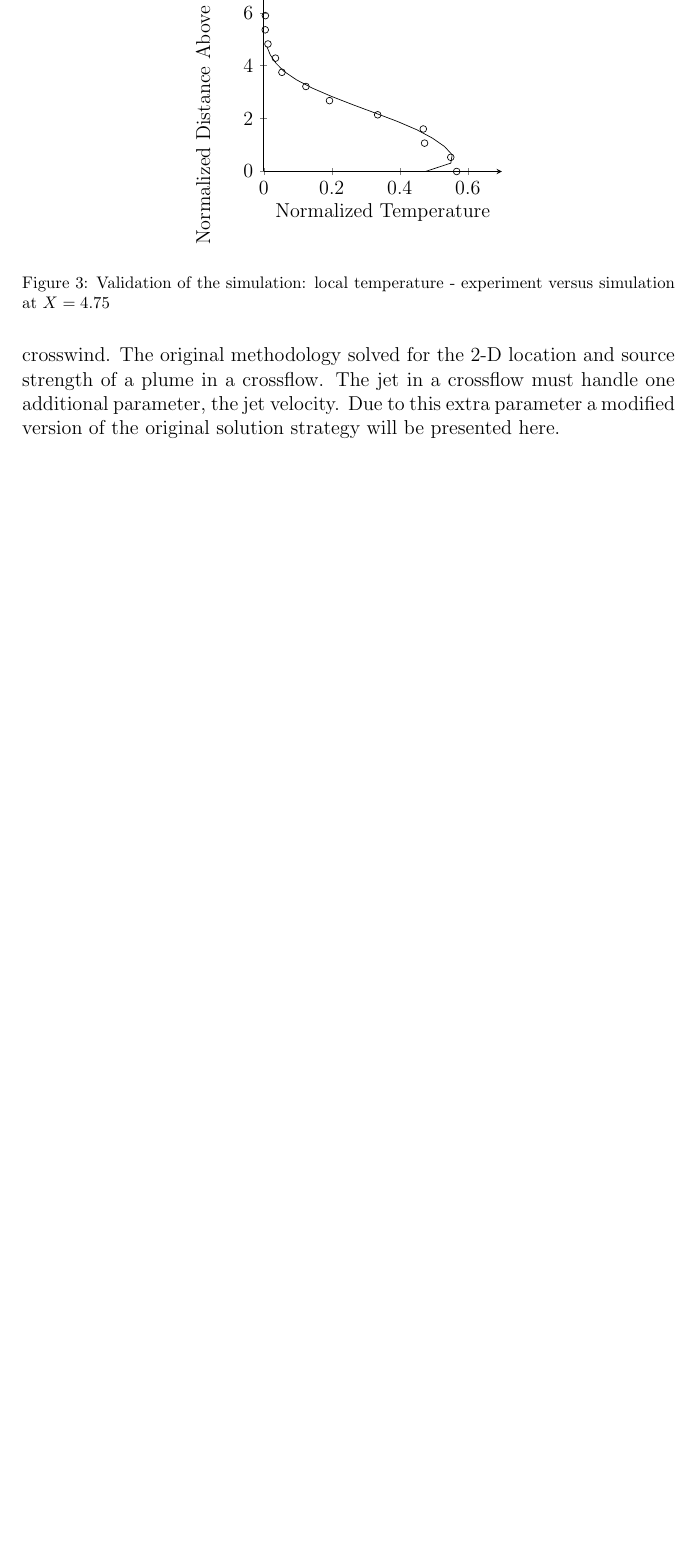
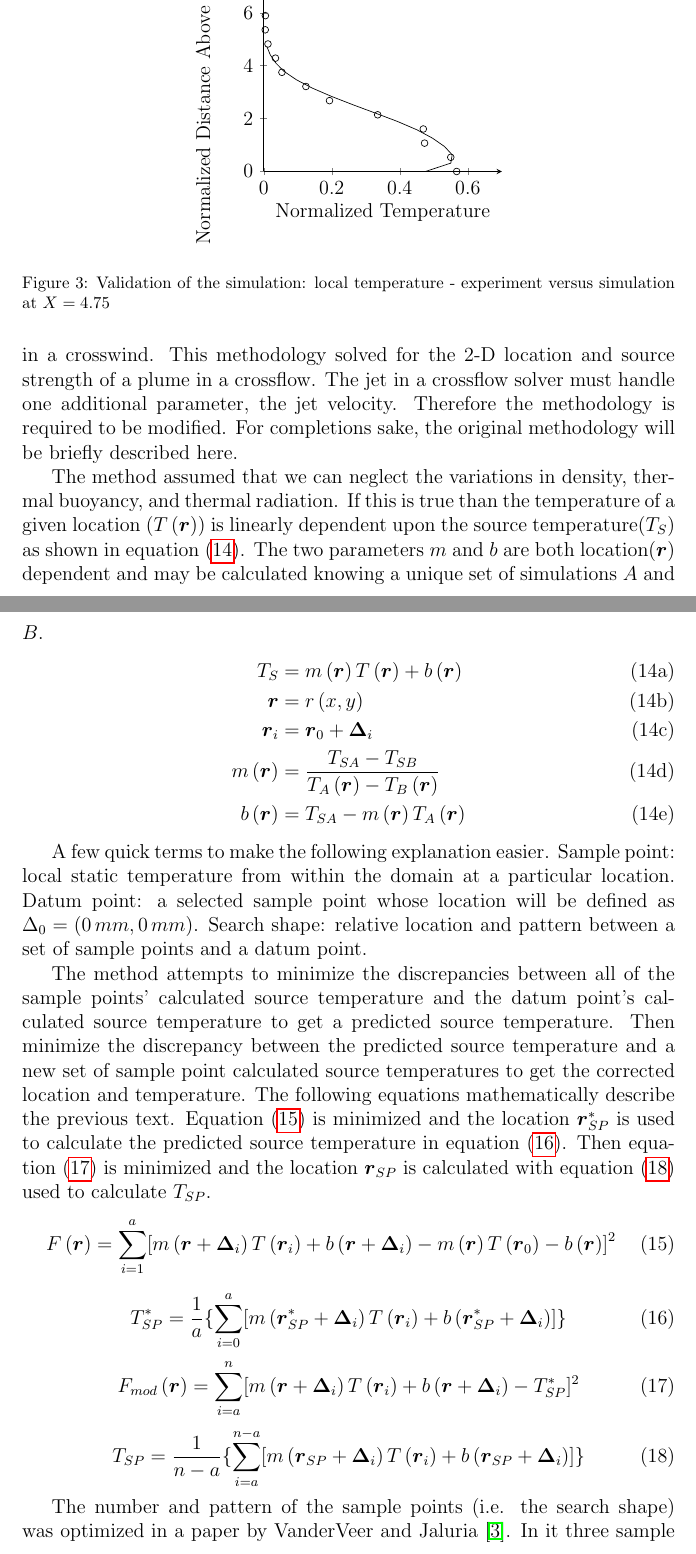
Before and after one commit to jvanderveer/research, a LaTeX paper (Publications/Papers/IJHMT-3/IJHMT-3.tex): part of page 9 of 16 before the commit and two parts of pages 9 and 10 of 18 after it, the two joined at a grey line, cut so that both start at the same text, the shorter picture padded with empty space. Compiled offline with pdfLaTeX.

Commit message:
IJHMT-3 Wrote a significant portion of the methodology

```diff
--- a/Publications/Papers/IJHMT-3/IJHMT-3.tex
+++ b/Publications/Papers/IJHMT-3/IJHMT-3.tex
@@ -337,6 +337,45 @@ The final validation is comparing the simulation against the experiment.  This i
 \end{figure}
 
 \section{Inverse Solution Methodology}
-The basis for the solution strategy was described in a paper by \citet{ijhmt1}, which was originally intended to solve the inverse plume in a crosswind.  The original methodology solved for the 2-D location and source strength of a plume in a crossflow.  The jet in a crossflow must handle one additional parameter, the jet velocity.  Due to this extra parameter a modified version of the original solution strategy will be presented here.
+The basis for the solution strategy was described in a paper by \citet{ijhmt1}, which was originally intended to solve the inverse plume in a crosswind.  This methodology solved for the 2-D location and source strength of a plume in a crossflow.  The jet in a crossflow solver must handle one additional parameter, the jet velocity.  Therefore the methodology is required to be modified.  For completions sake, the original methodology will be briefly described here.
 
-\Citet{knight} used a quadratic response surface model to determine the jet temperature and jet velocity.  This method is not easily adapted to include unknown source location.
+The method assumed that we can neglect the variations in density, thermal buoyancy, and thermal radiation.  If this is true than the temperature of a given location ($T\left( \bv r \right)$) is linearly dependent upon the source temperature($T_S$) as shown in \cref{eq:linearset}.  The two parameters $m$ and $b$ are both location($\bv{r}$) dependent and may be calculated knowing a unique set of simulations $A$ and $B$.
+\begin{subequations}
+\label{eq:linearset}
+\begin{align}
+T_S &= m\left(  \bv r  \right) T\left( \bv r \right) + b\left( \bv r \right) \label{eq:linear} \\
+\bv r &= r\left( x, y\right) \label{eq:vector}\\
+\bv{r_i} & = \bv{r_0} + \bv{\Delta_i} \label{eq:delta}\\
+m\left( \bv r \right) &= \frac{T_{SA} - T_{SB}}{T_A \left( \bv r \right) - T_B\left( \bv r \right)} \label{eq:m} \\
+b\left( \bv r \right) &= T_{SA} - m\left( \bv r \right) T_A \left( \bv r \right) \label{eq:b}
+\end{align}
+\end{subequations}
+
+A few quick terms to make the following explanation easier.  Sample point: local static temperature from within the domain at a particular location.  Datum point: a selected sample point whose location will be defined as $\Delta_{0} = (0\,mm,0\,mm)$.  Search shape: relative location and pattern between a set of sample points and a datum point.
+
+The method attempts to minimize the discrepancies between all of the sample points' calculated source temperature and the datum point's calculated source temperature to get a predicted source temperature.  Then minimize the discrepancy between the predicted source temperature and a new set of sample point calculated source temperatures to get the corrected location and temperature.  The following equations mathematically describe the previous text.  \Cref{eq:F} is minimized and the location $\bv{r^{\ast}_{SP}}$ is used to calculate the predicted source temperature in \cref{eq:Tsp}.  Then \cref{eq:Fmod} is minimized and the location $\bv{r_{SP}}$ is calculated with \cref{eq:T} used to calculate $T_{SP}$.
+\begin{equation}
+\centering
+F\left( \bv r \right) =  \sum^{a}_{i=1} [ m\left( \bv r + \bv{\Delta_i}  \right) T\left( \bv{r_i} \right) +b\left( \bv r + \bv{\Delta_i} \right) -m\left( \bv r \right) T\left( \bv{r_0} \right) - b\left( \bv r \right) ]^2
+\label{eq:F}
+\end{equation}
+%
+\begin{equation}
+\centering
+T^{\ast}_{SP} = \frac{1}{a} \{ \sum^{a}_{i=0} [ m\left( \bv{r^{\ast}_{SP}}+ \bv{\Delta_i}  \right) T\left( \bv{r_i} \right)  + b\left( \bv{r^{\ast}_{SP}}+ \bv{\Delta_i} \right) ] \}
+\label{eq:Tsp}
+\end{equation}
+%
+\begin{equation}
+\centering
+F_{mod}\left( \bv r \right) = \sum^{n}_{i=a} [ m\left( \bv r +\bv{\Delta_i} \right) T\left( \bv{r_i} \right) + b\left( \bv r + \bv{\Delta_i} \right)-T^{\ast}_{SP} ]^2
+\label{eq:Fmod}
+\end{equation}
+%
+\begin{equation}
+\centering
+T_{SP} = \frac{1}{n-a} \{ \sum^{n-a}_{i=a} [ m\left( \bv{r_{SP}}+ \bv{\Delta_i} \right) T\left( \bv{r_i}\right)  + b\left( \bv{r_{SP}}+ \bv{\Delta_i}  \right) ] \}
+\label{eq:T}
+\end{equation}
+
+The number and pattern of the sample points (i.e. the search shape) was optimized in a paper by \citet{ijhmt2}.  In it three sample points were identified as being enough to solve the inverse plume problem.  The three points were later shown that they did not handle error very well and the optimization process was continued to include nine sample points.  They are shown in \cref{tab:expoptresults}.
@@ -343,3 +398,9 @@ The basis for the solution strategy was described in a paper by \citet{ijhmt1},
+\label{tab:expoptresults}
+\end{center}
+\end{table}
+
+Continuing with the inverse jet in a crossflow problem, \citet{knight} used a quadratic response surface model to determine the jet temperature and jet velocity.  This method is not easily adapted to include unknown source location.
+
 
 
 
```
Also changed, not shown: Publications/Papers/IJHMT-3/IJHMT-3.tex (18 more changed lines).
